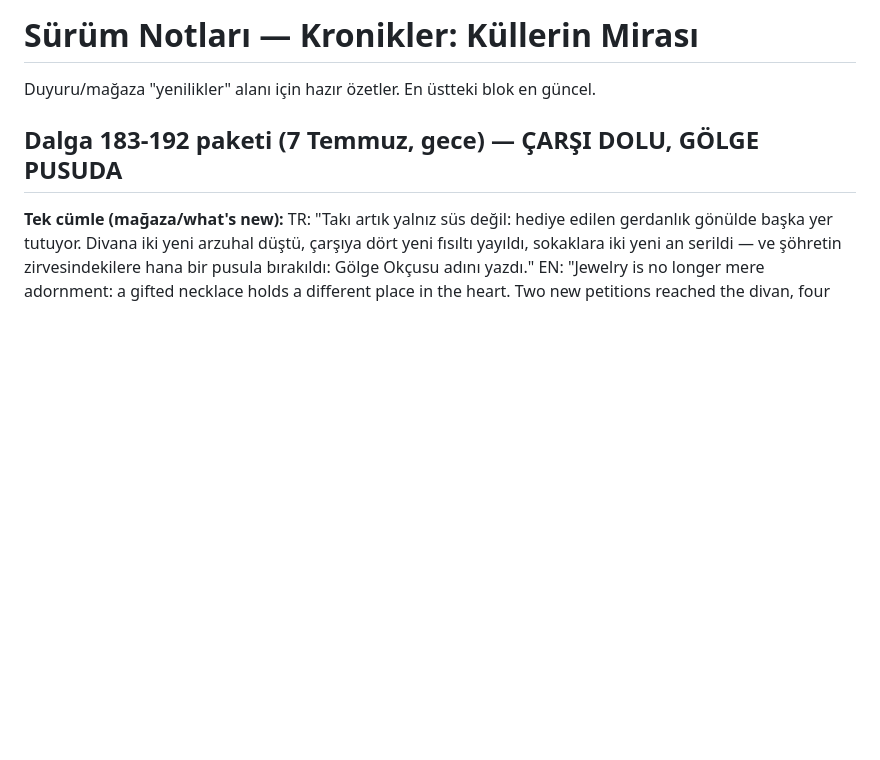
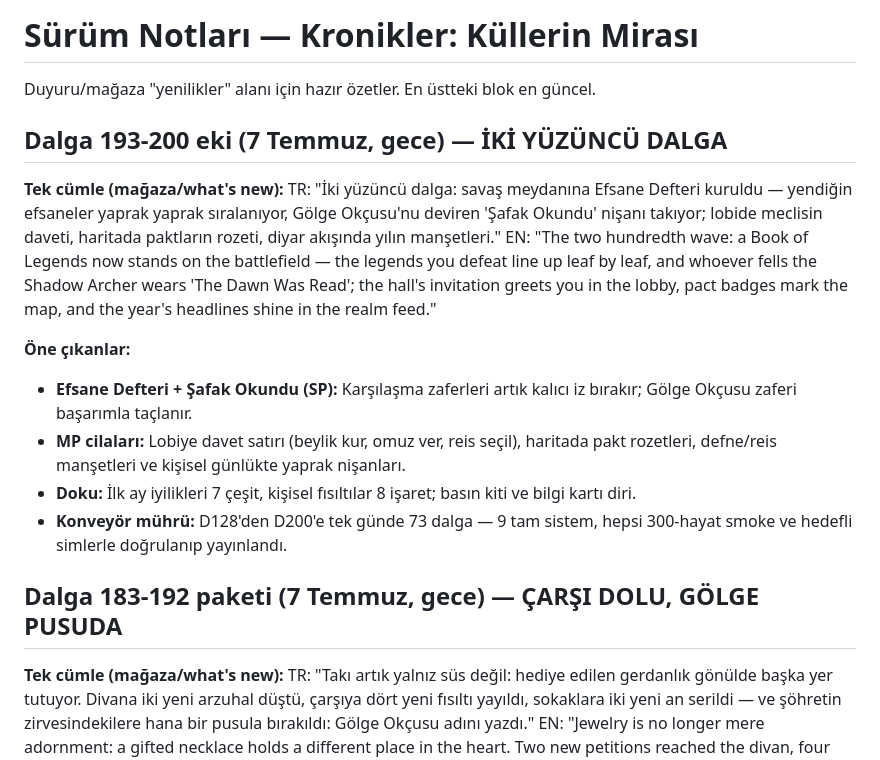
Before and after one commit to Tayma67/Kronikler, a Markdown page: mobile/SURUM-NOTLARI.md, the part around the change. Rendered like a GitHub page; blank space fills up the shorter version.

Commit message:
Dalga 200: iki yüzüncü dalganın mührü — Efsane Defteri kuruldu, defterin kendisi de efsaneye yazıldı; Küllerin Mirası bir günde yetmiş üç dalga büyüdü

```diff
--- a/mobile/SURUM-NOTLARI.md
+++ b/mobile/SURUM-NOTLARI.md
@@ -1,6 +1,18 @@
 # Sürüm Notları — Kronikler: Küllerin Mirası
 
 Duyuru/mağaza "yenilikler" alanı için hazır özetler. En üstteki blok en güncel.
+
+## Dalga 193-200 eki (7 Temmuz, gece) — İKİ YÜZÜNCÜ DALGA
+
+**Tek cümle (mağaza/what's new):**
+TR: "İki yüzüncü dalga: savaş meydanına Efsane Defteri kuruldu — yendiğin efsaneler yaprak yaprak sıralanıyor, Gölge Okçusu'nu deviren 'Şafak Okundu' nişanı takıyor; lobide meclisin daveti, haritada paktların rozeti, diyar akışında yılın manşetleri."
+EN: "The two hundredth wave: a Book of Legends now stands on the battlefield — the legends you defeat line up leaf by leaf, and whoever fells the Shadow Archer wears 'The Dawn Was Read'; the hall's invitation greets you in the lobby, pact badges mark the map, and the year's headlines shine in the realm feed."
+
+**Öne çıkanlar:**
+- **Efsane Defteri + Şafak Okundu (SP):** Karşılaşma zaferleri artık kalıcı iz bırakır; Gölge Okçusu zaferi başarımla taçlanır.
+- **MP cilaları:** Lobiye davet satırı (beylik kur, omuz ver, reis seçil), haritada pakt rozetleri, defne/reis manşetleri ve kişisel günlükte yaprak nişanları.
+- **Doku:** İlk ay iyilikleri 7 çeşit, kişisel fısıltılar 8 işaret; basın kiti ve bilgi kartı diri.
+- **Konveyör mührü:** D128'den D200'e tek günde 73 dalga — 9 tam sistem, hepsi 300-hayat smoke ve hedefli simlerle doğrulanıp yayınlandı.
 
 ## Dalga 183-192 paketi (7 Temmuz, gece) — ÇARŞI DOLU, GÖLGE PUSUDA
 
```
